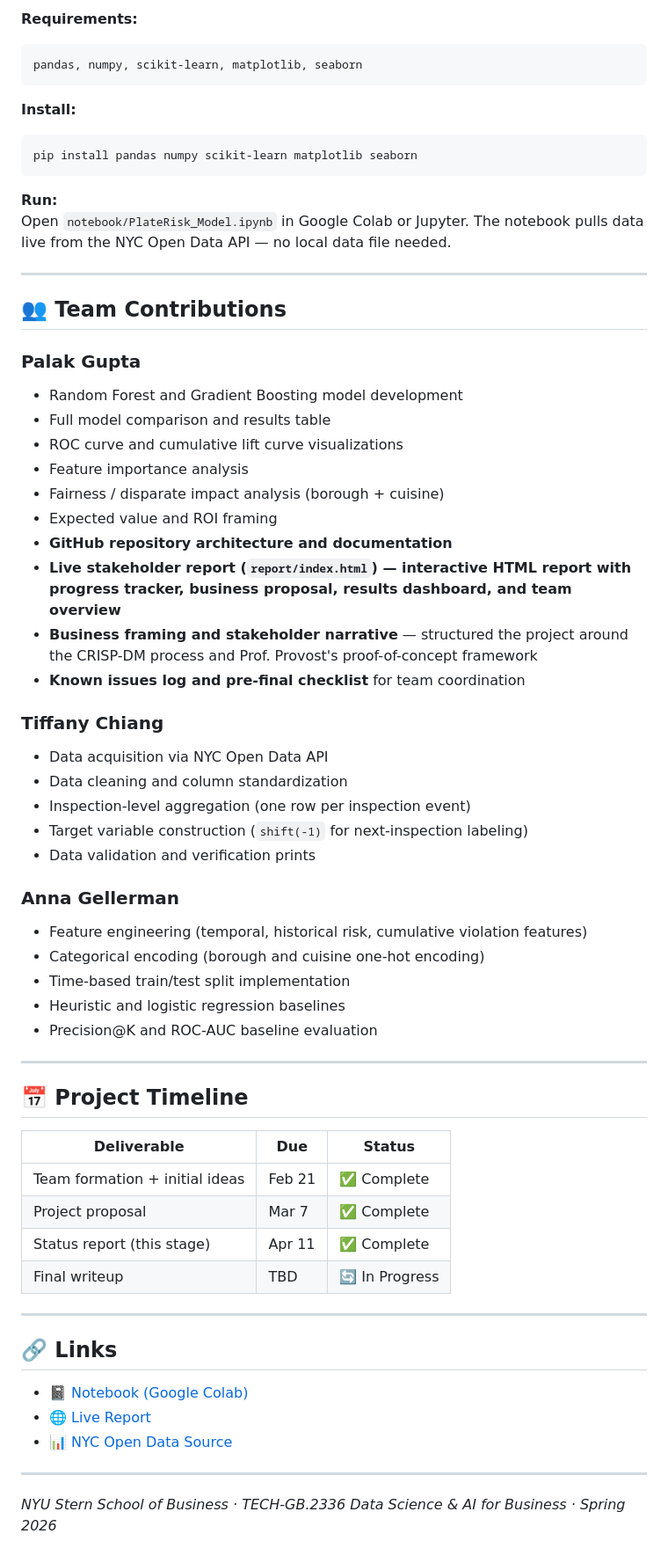
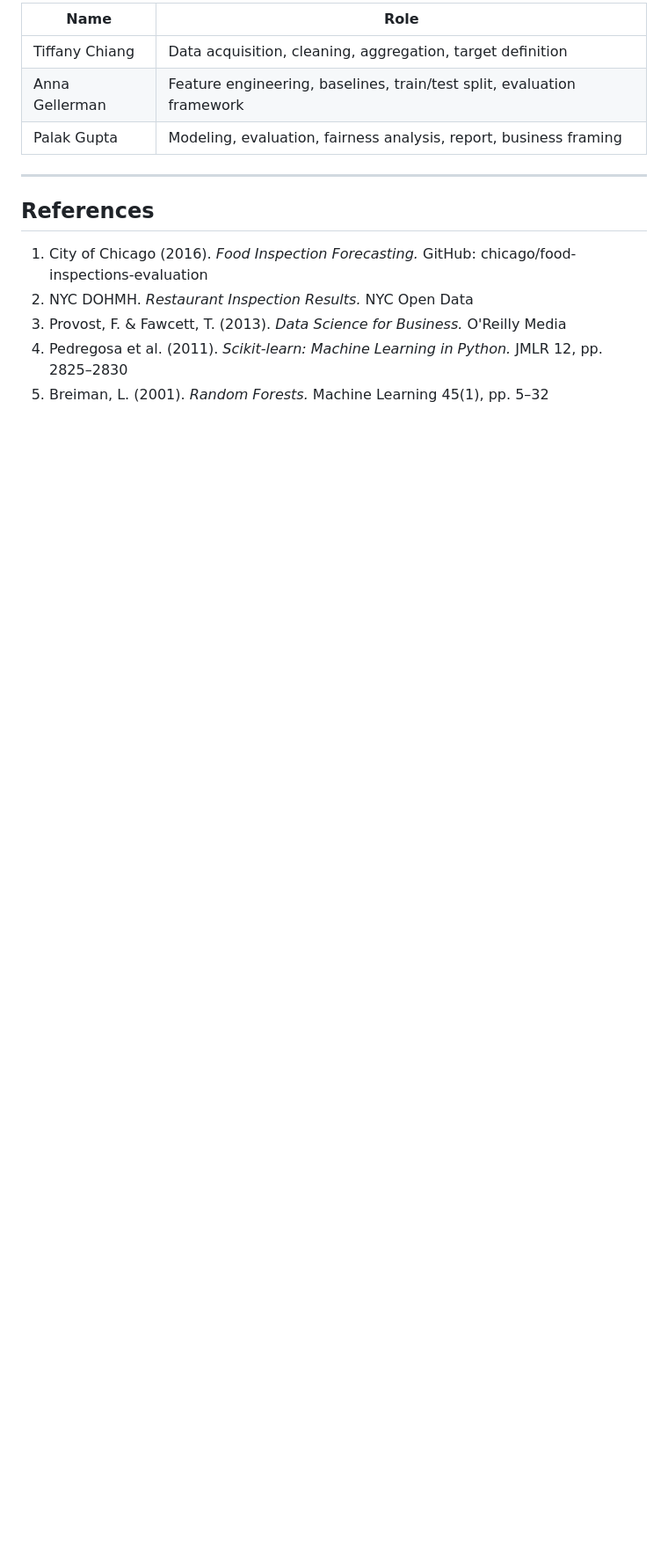
Before and after one commit to Plk-g/PlateRisk-NYC, a Markdown page: README.md, the part around one of its changes. Shown at 88% size. Drawn GitHub-style; blank space fills up the shorter version.

````diff
--- a/README.md
+++ b/README.md
@@ -127,66 +116,16 @@ PlateRisk is designed for government resource allocation — a context where fai
 
-**Requirements:**
-```
-pandas, numpy, scikit-learn, matplotlib, seaborn
-```
-
-**Install:**
-```bash
-pip install pandas numpy scikit-learn matplotlib seaborn
-```
-
-**Run:**
-Open `notebook/PlateRisk_Model.ipynb` in Google Colab or Jupyter. The notebook pulls data live from the NYC Open Data API — no local data file needed.
+| Name | Role |
+|---|---|
+| Tiffany Chiang | Data acquisition, cleaning, aggregation, target definition |
+| Anna Gellerman | Feature engineering, baselines, train/test split, evaluation framework |
+| Palak Gupta | Modeling, evaluation, fairness analysis, report, business framing |
 
 ---
 
-## 👥 Team Contributions
+## References
 
-### Palak Gupta
-- Random Forest and Gradient Boosting model development
-- Full model comparison and results table
-- ROC curve and cumulative lift curve visualizations
-- Feature importance analysis
-- Fairness / disparate impact analysis (borough + cuisine)
-- Expected value and ROI framing
-- **GitHub repository architecture and documentation**
-- **Live stakeholder report (`report/index.html`) — interactive HTML report with progress tracker, business proposal, results dashboard, and team overview**
-- **Business framing and stakeholder narrative** — structured the project around the CRISP-DM process and Prof. Provost's proof-of-concept framework
-- **Known issues log and pre-final checklist** for team coordination
-
-### Tiffany Chiang
-- Data acquisition via NYC Open Data API
-- Data cleaning and column standardization
-- Inspection-level aggregation (one row per inspection event)
-- Target variable construction (`shift(-1)` for next-inspection labeling)
-- Data validation and verification prints
-
-### Anna Gellerman
-- Feature engineering (temporal, historical risk, cumulative violation features)
-- Categorical encoding (borough and cuisine one-hot encoding)
-- Time-based train/test split implementation
-- Heuristic and logistic regression baselines
-- Precision@K and ROC-AUC baseline evaluation
-
----
-
-## 📅 Project Timeline
-
-| Deliverable | Due | Status |
-|---|---|---|
-| Team formation + initial ideas | Feb 21 | ✅ Complete |
-| Project proposal | Mar 7 | ✅ Complete |
-| Status report (this stage) | Apr 11 | ✅ Complete |
-| Final writeup | TBD | 🔄 In Progress |
-
----
-
-## 🔗 Links
-
-- 📓 [Notebook (Google Colab)](https://colab.research.google.com/drive/16_OsJSPxgqnhhR4YCryfKZSMBQj-Irep)
-- 🌐 [Live Report](https://yourusername.github.io/platerisk-nyc)
-- 📊 [NYC Open Data Source](https://data.cityofnewyork.us/Health/DOHMH-New-York-City-Restaurant-Inspection-Results/43nn-pn8j)
-
----
-
-*NYU Stern School of Business · TECH-GB.2336 Data Science & AI for Business · Spring 2026*
+1. City of Chicago (2016). *Food Inspection Forecasting.* GitHub: chicago/food-inspections-evaluation
+2. NYC DOHMH. *Restaurant Inspection Results.* NYC Open Data
+3. Provost, F. & Fawcett, T. (2013). *Data Science for Business.* O'Reilly Media
+4. Pedregosa et al. (2011). *Scikit-learn: Machine Learning in Python.* JMLR 12, pp. 2825–2830
+5. Breiman, L. (2001). *Random Forests.* Machine Learning 45(1), pp. 5–32
````
Also changed, not shown: other parts of README.md (+78 -89 lines).
